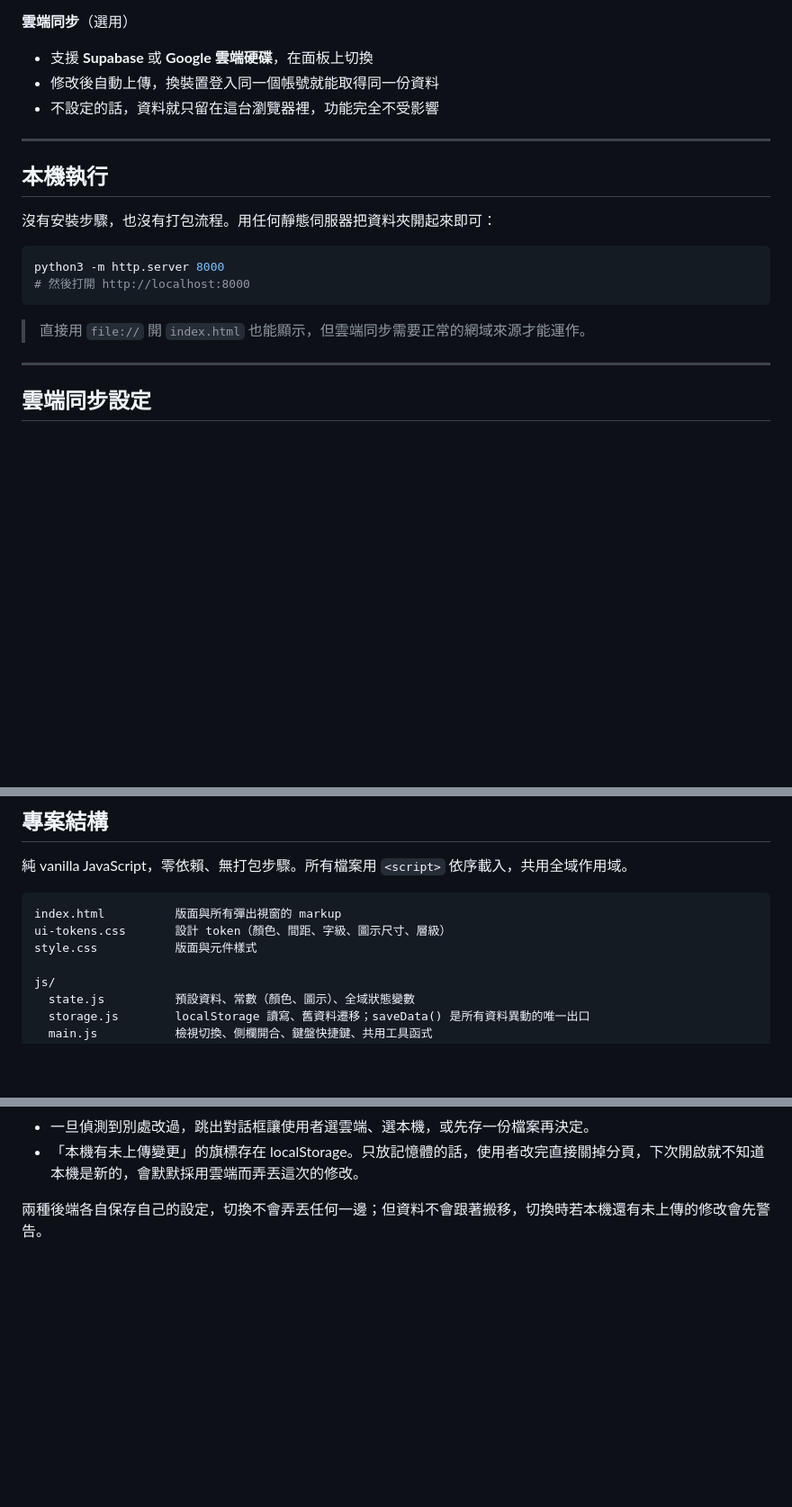
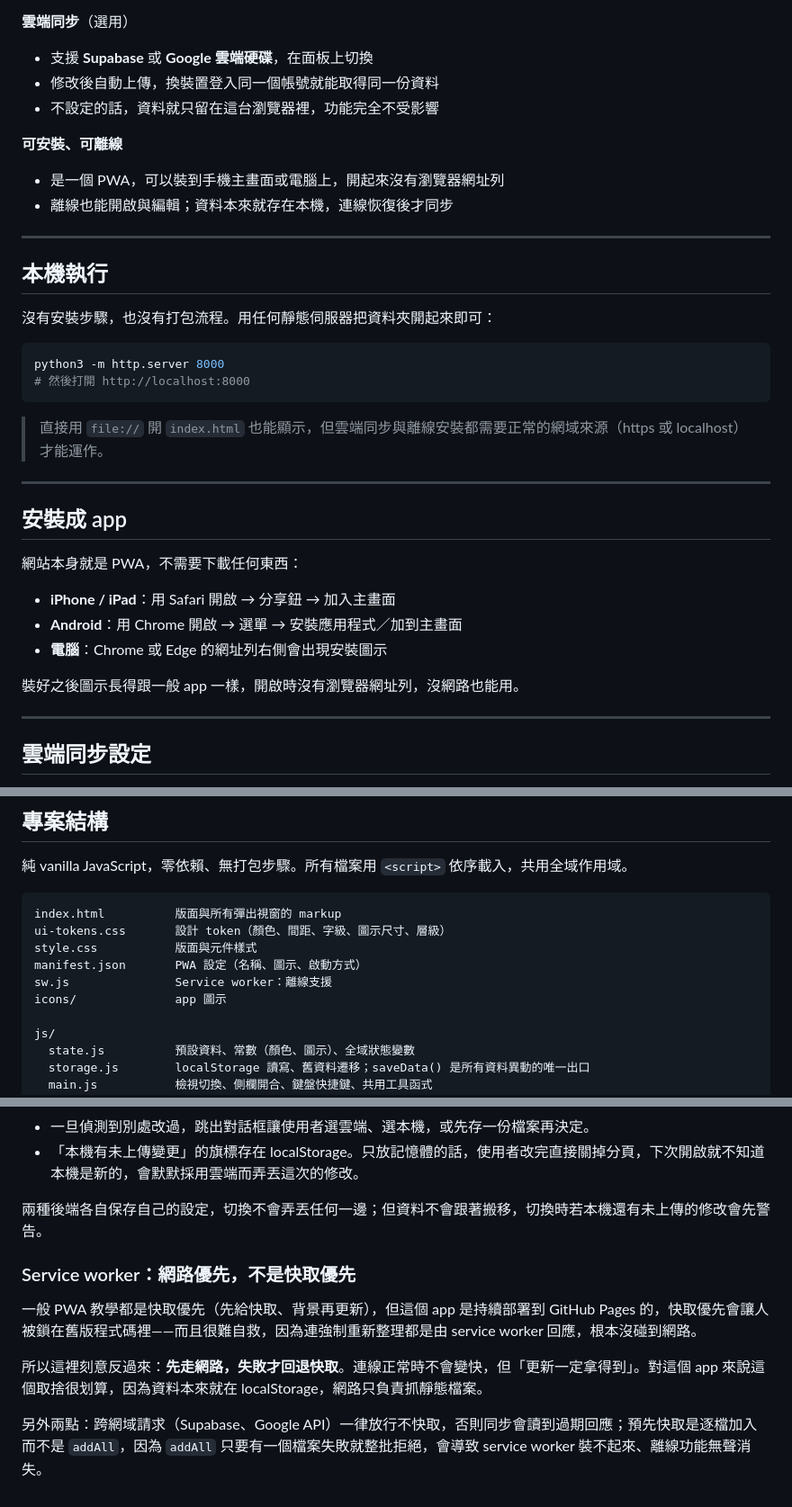
Before and after one commit to evonne93327-create/world_2, a Markdown page: README.md, 3 parts joined by grey strips. Shown at 90% size. Rendered like a GitHub page; blank space fills up the shorter version.

Commit message:
Document installing as an app in the README
The README was written just before the PWA work landed, so it did not
mention that the site is installable or that it works offline, and its
file map was missing manifest.json, sw.js and icons/.

Also records why the service worker is network-first, since that is
the opposite of the usual PWA recipe and would otherwise look like a
mistake to anyone reading sw.js later.

Co-Authored-By: Claude Opus 5 <noreply@anthropic.com>
Claude-Session: https://claude.ai/code/session_01Kc3maziaMR9uW6qweftJS9

````diff
--- a/README.md
+++ b/README.md
@@ -29,6 +29,10 @@
 - 修改後自動上傳，換裝置登入同一個帳號就能取得同一份資料
 - 不設定的話，資料就只留在這台瀏覽器裡，功能完全不受影響
 
+**可安裝、可離線**
+- 是一個 PWA，可以裝到手機主畫面或電腦上，開起來沒有瀏覽器網址列
+- 離線也能開啟與編輯；資料本來就存在本機，連線恢復後才同步
+
 ---
 
 ## 本機執行
@@ -40,7 +44,19 @@ python3 -m http.server 8000
 # 然後打開 http://localhost:8000
 ```
 
-> 直接用 `file://` 開 `index.html` 也能顯示，但雲端同步需要正常的網域來源才能運作。
+> 直接用 `file://` 開 `index.html` 也能顯示，但雲端同步與離線安裝都需要正常的網域來源（https 或 localhost）才能運作。
+
+---
+
+## 安裝成 app
+
+網站本身就是 PWA，不需要下載任何東西：
+
+- **iPhone / iPad**：用 Safari 開啟 → 分享鈕 → 加入主畫面
+- **Android**：用 Chrome 開啟 → 選單 → 安裝應用程式／加到主畫面
+- **電腦**：Chrome 或 Edge 的網址列右側會出現安裝圖示
+
+裝好之後圖示長得跟一般 app 一樣，開啟時沒有瀏覽器網址列，沒網路也能用。
 
 ---
 
@@ -77,6 +93,9 @@ python3 -m http.server 8000
 index.html          版面與所有彈出視窗的 markup
 ui-tokens.css       設計 token（顏色、間距、字級、圖示尺寸、層級）
 style.css           版面與元件樣式
+manifest.json       PWA 設定（名稱、圖示、啟動方式）
+sw.js               Service worker：離線支援
+icons/              app 圖示
 
 js/
   state.js          預設資料、常數（顏色、圖示）、全域狀態變數
@@ -122,3 +141,11 @@ supabase/schema.sql 雲端同步用的資料表與權限規則
 - 「本機有未上傳變更」的旗標存在 localStorage。只放記憶體的話，使用者改完直接關掉分頁，下次開啟就不知道本機是新的，會默默採用雲端而弄丟這次的修改。
 
 兩種後端各自保存自己的設定，切換不會弄丟任何一邊；但資料不會跟著搬移，切換時若本機還有未上傳的修改會先警告。
+
+### Service worker：網路優先，不是快取優先
+
+一般 PWA 教學都是快取優先（先給快取、背景再更新），但這個 app 是持續部署到 GitHub Pages 的，快取優先會讓人被鎖在舊版程式碼裡——而且很難自救，因為連強制重新整理都是由 service worker 回應，根本沒碰到網路。
+
+所以這裡刻意反過來：**先走網路，失敗才回退快取**。連線正常時不會變快，但「更新一定拿得到」。對這個 app 來說這個取捨很划算，因為資料本來就在 localStorage，網路只負責抓靜態檔案。
+
+另外兩點：跨網域請求（Supabase、Google API）一律放行不快取，否則同步會讀到過期回應；預先快取是逐檔加入而不是 `addAll`，因為 `addAll` 只要有一個檔案失敗就整批拒絕，會導致 service worker 裝不起來、離線功能無聲消失。
````
